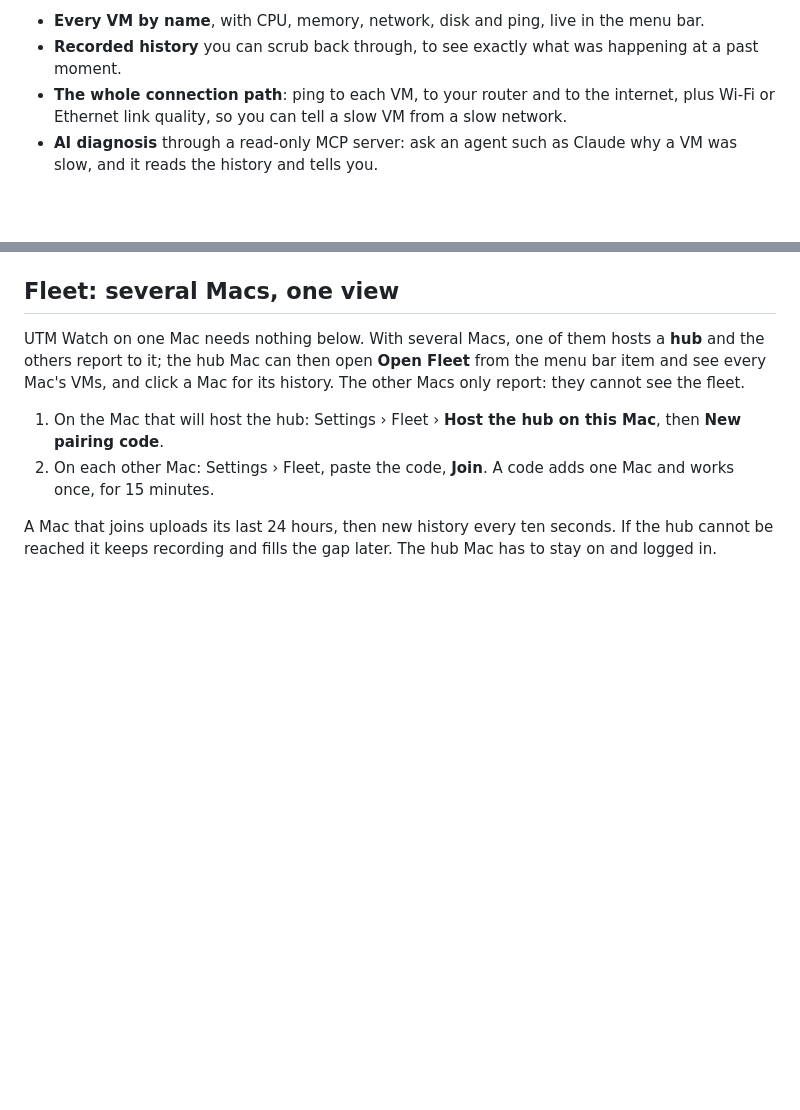
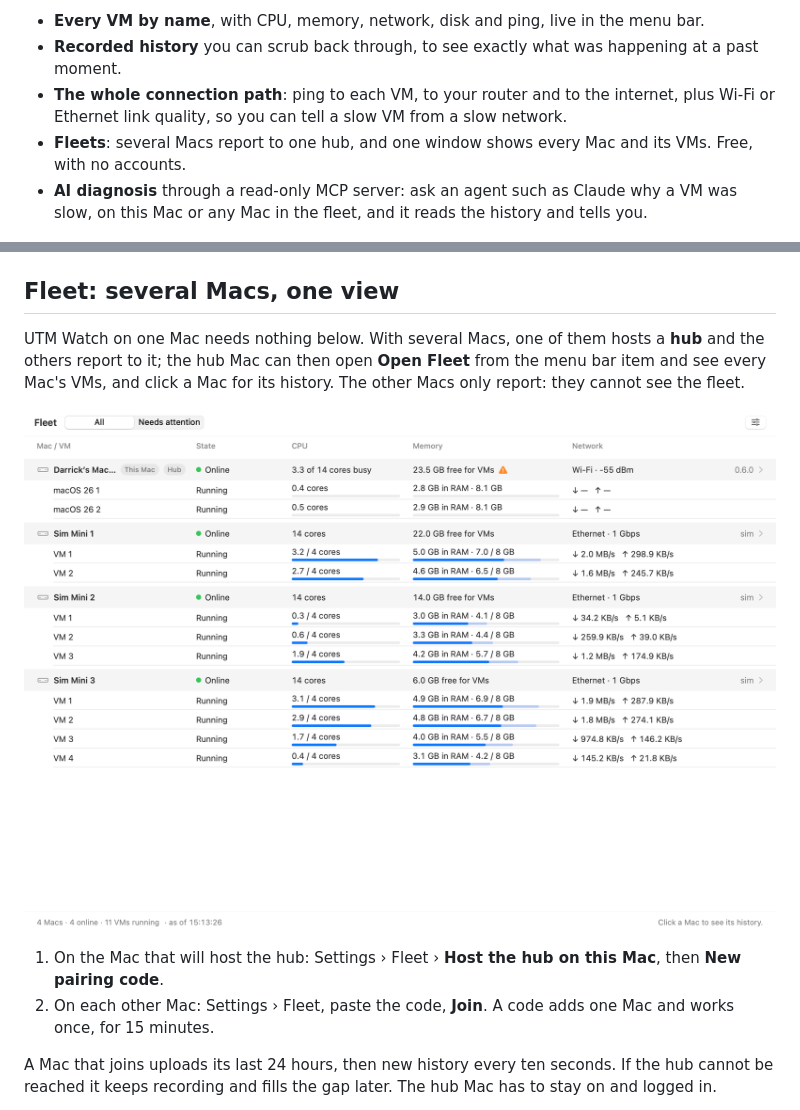
Before and after one commit to DarrickBM/utm-watch, a Markdown page: README.md, 2 parts joined by grey strips. GitHub-like rendering; pictures changed too: docs/images/fleet-view.png (added); blank space fills up the shorter version.

Commit message:
Show the Fleet window in the README and name fleets up front
Co-Authored-By: Claude Fable 5.2 <noreply@anthropic.com>

```diff
--- a/README.md
+++ b/README.md
@@ -9,7 +9,8 @@ UTM shows whether a VM is on or off. Activity Monitor shows two processes with t
 - **Every VM by name**, with CPU, memory, network, disk and ping, live in the menu bar.
 - **Recorded history** you can scrub back through, to see exactly what was happening at a past moment.
 - **The whole connection path**: ping to each VM, to your router and to the internet, plus Wi-Fi or Ethernet link quality, so you can tell a slow VM from a slow network.
-- **AI diagnosis** through a read-only MCP server: ask an agent such as Claude why a VM was slow, and it reads the history and tells you.
+- **Fleets**: several Macs report to one hub, and one window shows every Mac and its VMs. Free, with no accounts.
+- **AI diagnosis** through a read-only MCP server: ask an agent such as Claude why a VM was slow, on this Mac or any Mac in the fleet, and it reads the history and tells you.
 
 <p>
   <img src="docs/images/hover-brief.png" width="380" alt="Hover brief under the menu bar item">
@@ -172,6 +173,8 @@ On first launch macOS asks for three permissions: access to data from other apps
 UTM Watch on one Mac needs nothing below. With several Macs, one of them hosts a **hub** and the others report to it;
 the hub Mac can then open **Open Fleet** from the menu bar item and see every Mac's VMs, and click a Mac for its history. The other Macs only report: they cannot see the fleet.
 
+![The Fleet window on the hub Mac: every Mac with its VMs](docs/images/fleet-view.png)
+
 1. On the Mac that will host the hub: Settings › Fleet › **Host the hub on this Mac**, then **New pairing code**.
 2. On each other Mac: Settings › Fleet, paste the code, **Join**. A code adds one Mac and works once, for 15 minutes.
 
```
